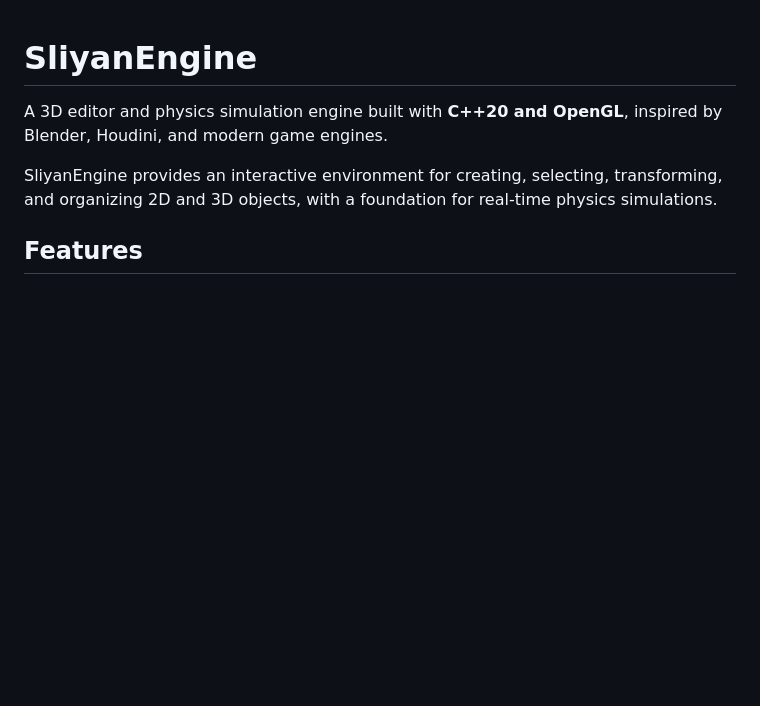
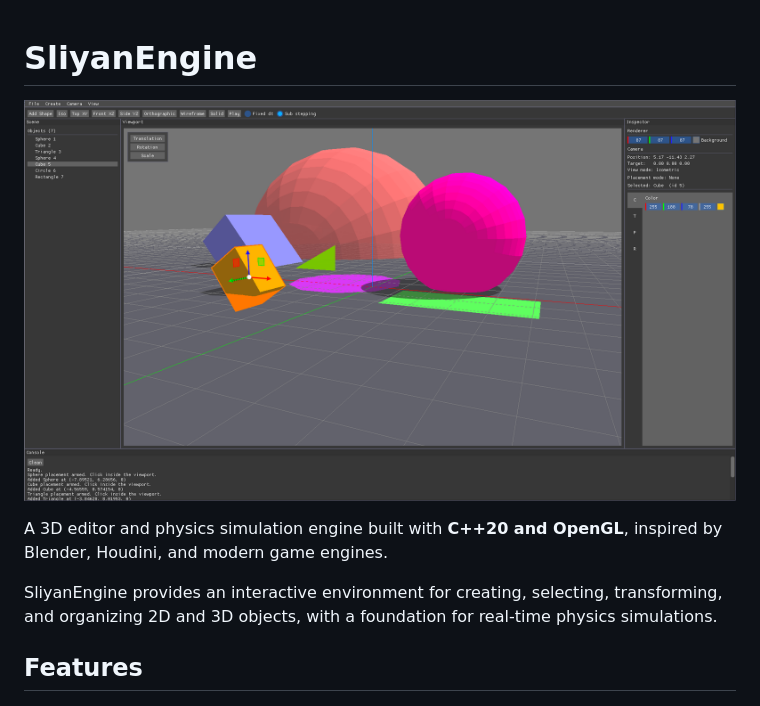
Before and after one commit to TZAMSK/SliyanEngine, a Markdown page: README.md, the part around the change. Drawn GitHub-style; pictures changed too: cover.png (added); blank space fills up the shorter version.

Commit message:
Picture

```diff
--- a/README.md
+++ b/README.md
@@ -1,4 +1,6 @@
 # SliyanEngine
+
+![cover](cover.png)
 
 A 3D editor and physics simulation engine built with **C++20 and OpenGL**, inspired by Blender, Houdini, and modern game engines.
 
```
